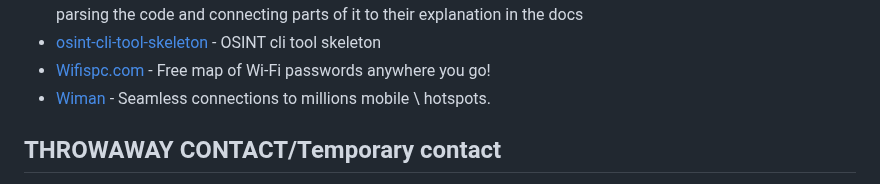
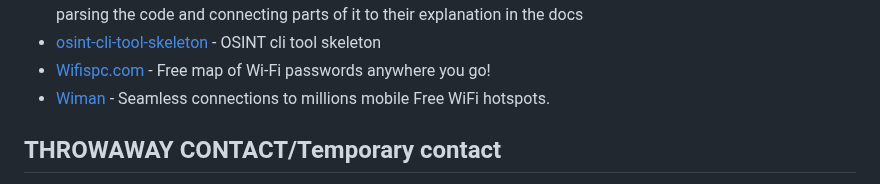
Before and after one commit to Astrosp/Awesome-OSINT-For-Everything, a Markdown page: README.md, the part around the change. Drawn GitHub-style.

```diff
--- a/README.md
+++ b/README.md
@@ -142,7 +142,7 @@ including Arabic, Chinese, Italian, Portuguese, Dutch, Hebrew, Turkish, and Poli
 - [ShowTheDocs](http://showthedocs.com/) - showthedocs is a documentation browser that finds the relevant docs for your code. It works by parsing the code and connecting parts of it to their explanation in the docs
 - [osint-cli-tool-skeleton](https://pypi.org/project/osint-cli-tool-skeleton/) - OSINT cli tool skeleton
 - [Wifispc.com](https://wifispc.com/) - Free map of Wi-Fi passwords anywhere you go!
-- [Wiman](https://www.wiman.me/) - Seamless connections to millions mobile \ hotspots.
+- [Wiman](https://www.wiman.me/) - Seamless connections to millions mobile Free WiFi hotspots.
 
 
 ## THROWAWAY CONTACT/Temporary contact
```
